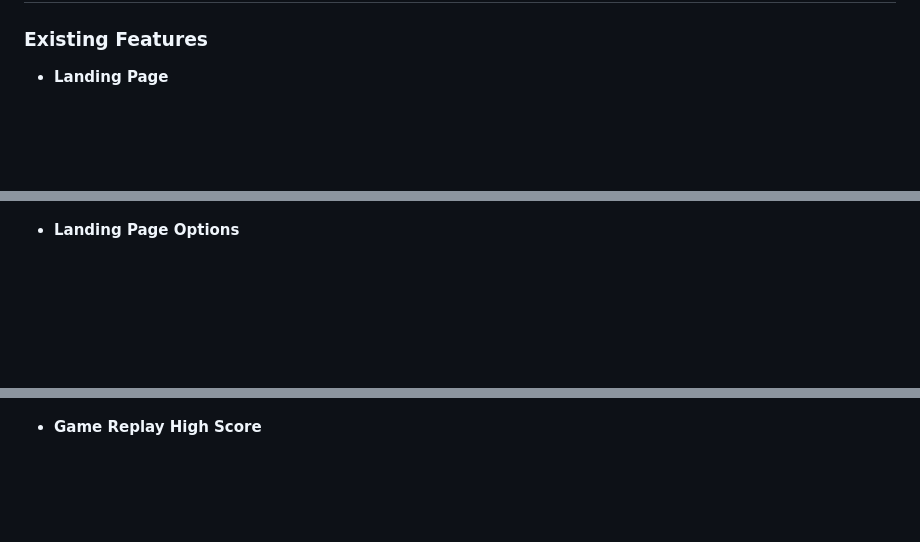
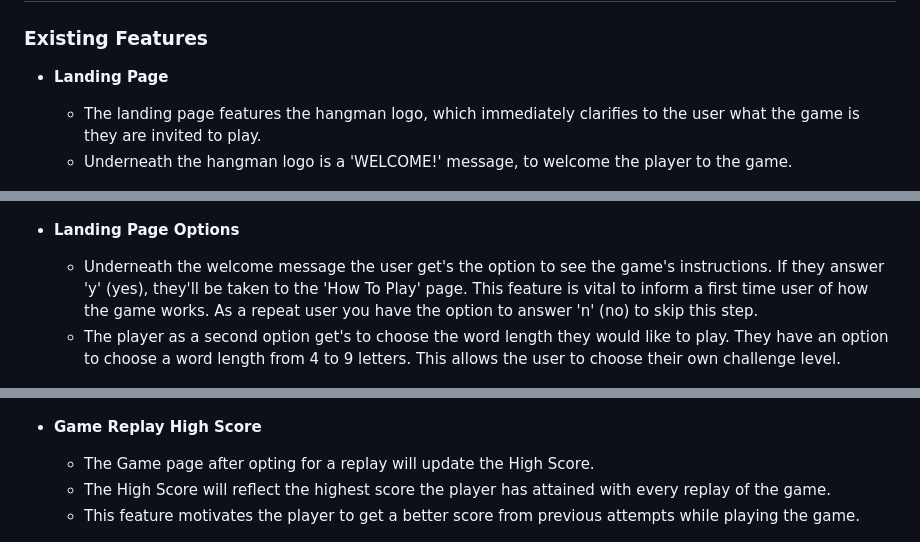
Before and after one commit to vanderherten/hangman-game, a Markdown page: README.md, 3 parts joined by grey strips. GitHub-like rendering; blank space fills up the shorter version.

```diff
--- a/README.md
+++ b/README.md
@@ -93,9 +93,15 @@ Hangman Game is based on the classic paper-and-pencil game. You can read more ab
 
 - **Landing Page**
 
+    - The landing page features the hangman logo, which immediately clarifies to the user what the game is they are invited to play.
+    - Underneath the hangman logo is a 'WELCOME!' message, to welcome the player to the game.
+
 ![Landing Page](assets/images/landing-page.png)
 
 - **Landing Page Options**
+
+    - Underneath the welcome message the user get's the option to see the game's instructions. If they answer 'y' (yes), they'll be taken to the 'How To Play' page. This feature is vital to inform a first time user of how the game works. As a repeat user you have the option to answer 'n' (no) to skip this step.
+    - The player as a second option get's to choose the word length they would like to play. They have an option to choose a word length from 4 to 9 letters. This allows the user to choose their own challenge level.
 
 ![Landing Page Options](assets/images/landing-page-options.png)
 
@@ -141,6 +190,10 @@ Hangman Game is based on the classic paper-and-pencil game. You can read more ab
 
 - **Game Replay High Score**
 
+    - The Game page after opting for a replay will update the High Score.
+    - The High Score will reflect the highest score the player has attained with every replay of the game.
+    - This feature motivates the player to get a better score from previous attempts while playing the game.
+
 ![Game Replay High Score](assets/images/game-replay-hi-score.png)
 
 - **Input validation and Error-checking**
```
Also changed, not shown: other parts of README.md (+53 -1 lines), assets/images/game-page-guess-feedback.png (added).
